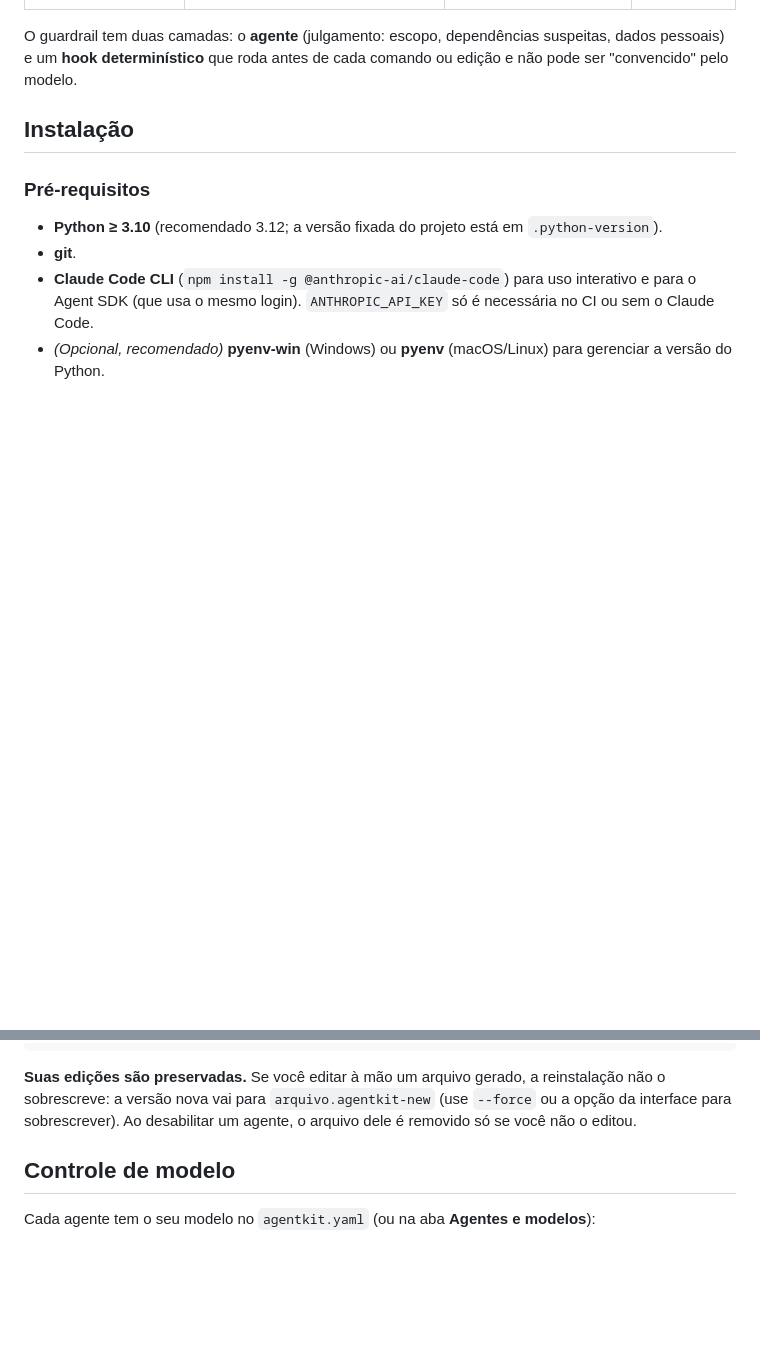
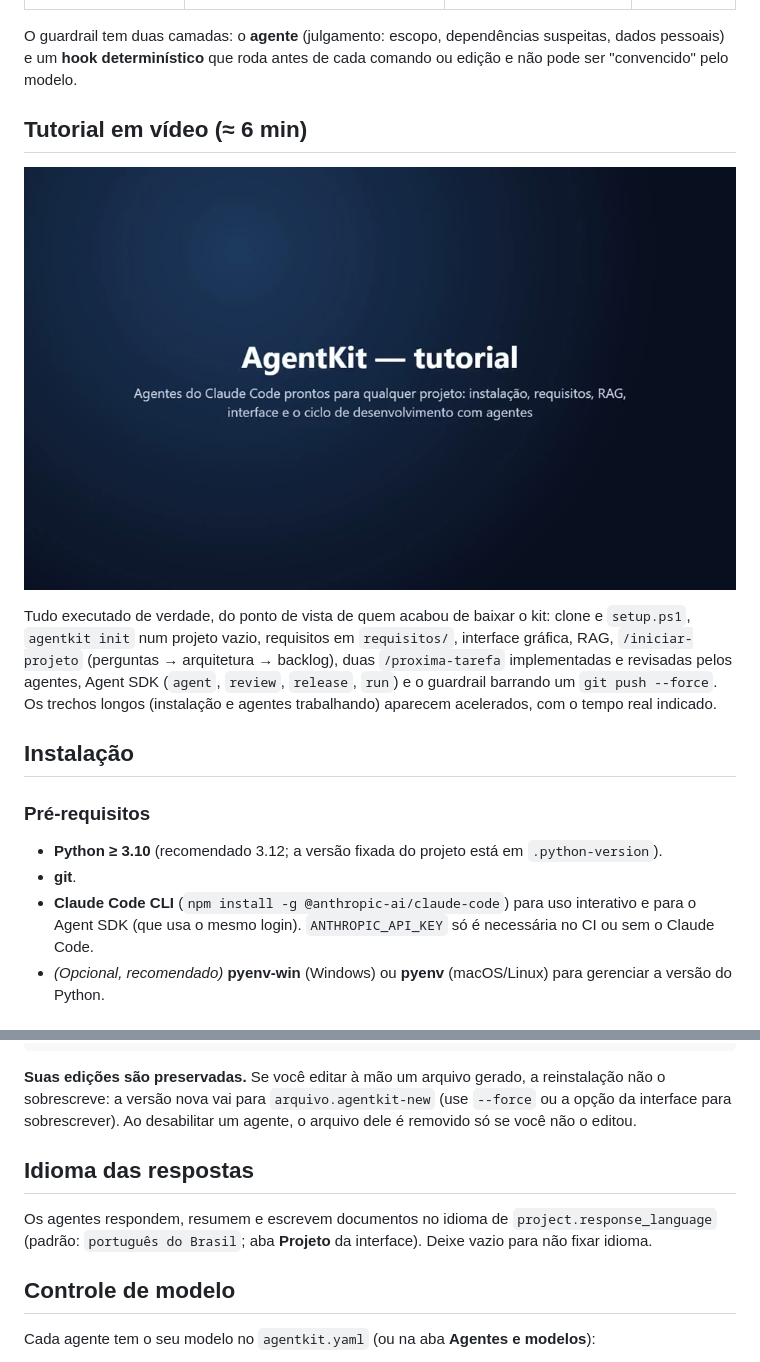
Before and after one commit to GuiAlvesor/agentkit, a Markdown page: README.md, 2 parts joined by grey strips. Rendered like a GitHub page; pictures changed too: docs/tutorial/capa.png (added); blank space fills up the shorter version.

```diff
--- a/README.md
+++ b/README.md
@@ -15,6 +15,12 @@ Kit portátil de agentes para levar a qualquer projeto. Você instala uma vez, a
 | `guardrail` | Barra segredos, arquivos protegidos e mudanças de risco | leitura + Bash | haiku |
 
 O guardrail tem duas camadas: o **agente** (julgamento: escopo, dependências suspeitas, dados pessoais) e um **hook determinístico** que roda antes de cada comando ou edição e não pode ser "convencido" pelo modelo.
+
+## Tutorial em vídeo (≈ 6 min)
+
+[![Tutorial do AgentKit](docs/tutorial/capa.png)](docs/tutorial/agentkit-tutorial.mp4)
+
+Tudo executado de verdade, do ponto de vista de quem acabou de baixar o kit: clone e `setup.ps1`, `agentkit init` num projeto vazio, requisitos em `requisitos/`, interface gráfica, RAG, `/iniciar-projeto` (perguntas → arquitetura → backlog), duas `/proxima-tarefa` implementadas e revisadas pelos agentes, Agent SDK (`agent`, `review`, `release`, `run`) e o guardrail barrando um `git push --force`. Os trechos longos (instalação e agentes trabalhando) aparecem acelerados, com o tempo real indicado.
 
 ## Instalação
 
@@ -119,6 +125,10 @@ requisitos/                           ← modelo criado uma vez pelo `init`; é
 
 **Suas edições são preservadas.** Se você editar à mão um arquivo gerado, a reinstalação não o sobrescreve: a versão nova vai para `arquivo.agentkit-new` (use `--force` ou a opção da interface para sobrescrever). Ao desabilitar um agente, o arquivo dele é removido só se você não o editou.
 
+## Idioma das respostas
+
+Os agentes respondem, resumem e escrevem documentos no idioma de `project.response_language` (padrão: `português do Brasil`; aba **Projeto** da interface). Deixe vazio para não fixar idioma.
+
 ## Controle de modelo
 
 Cada agente tem o seu modelo no `agentkit.yaml` (ou na aba **Agentes e modelos**):
```
Also changed, not shown: CLAUDE.md (+1 -1 lines), docs/HISTORICO_DO_CHAT.md (+16 -0 lines), 1 other file.
